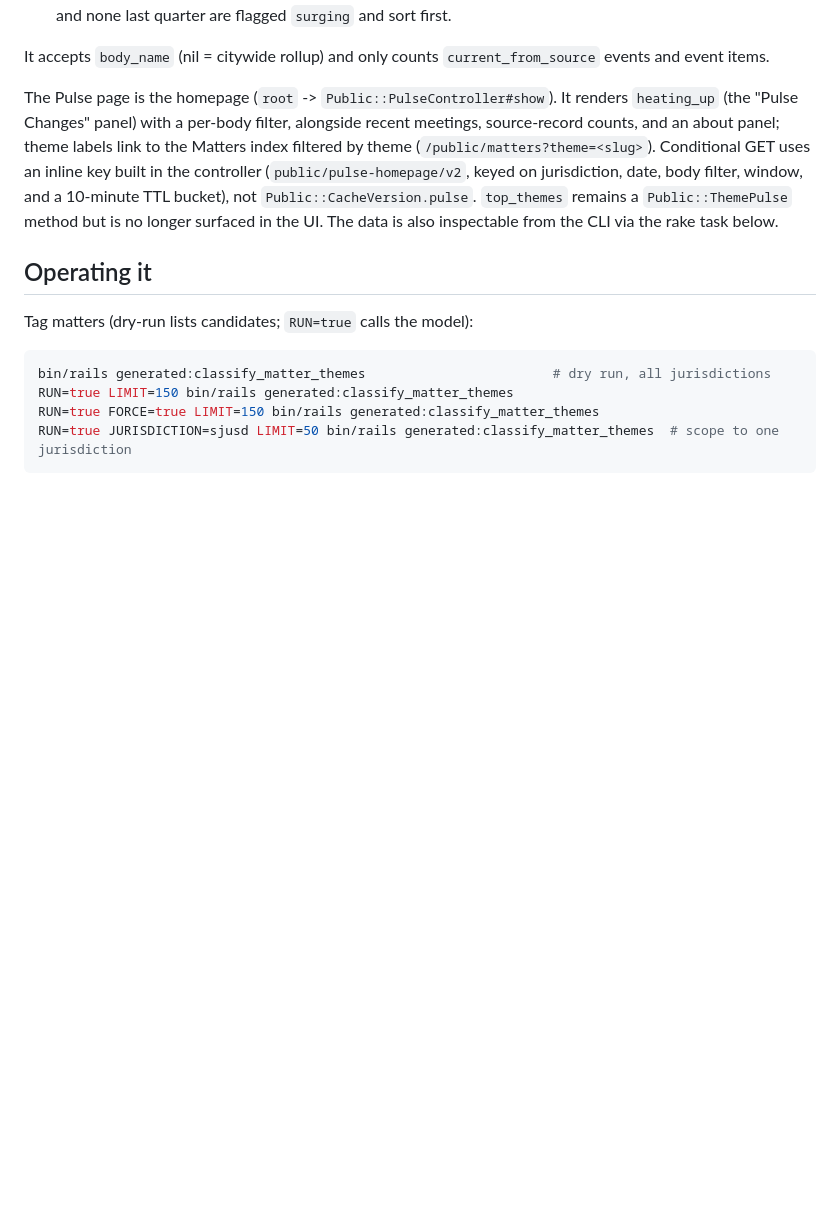
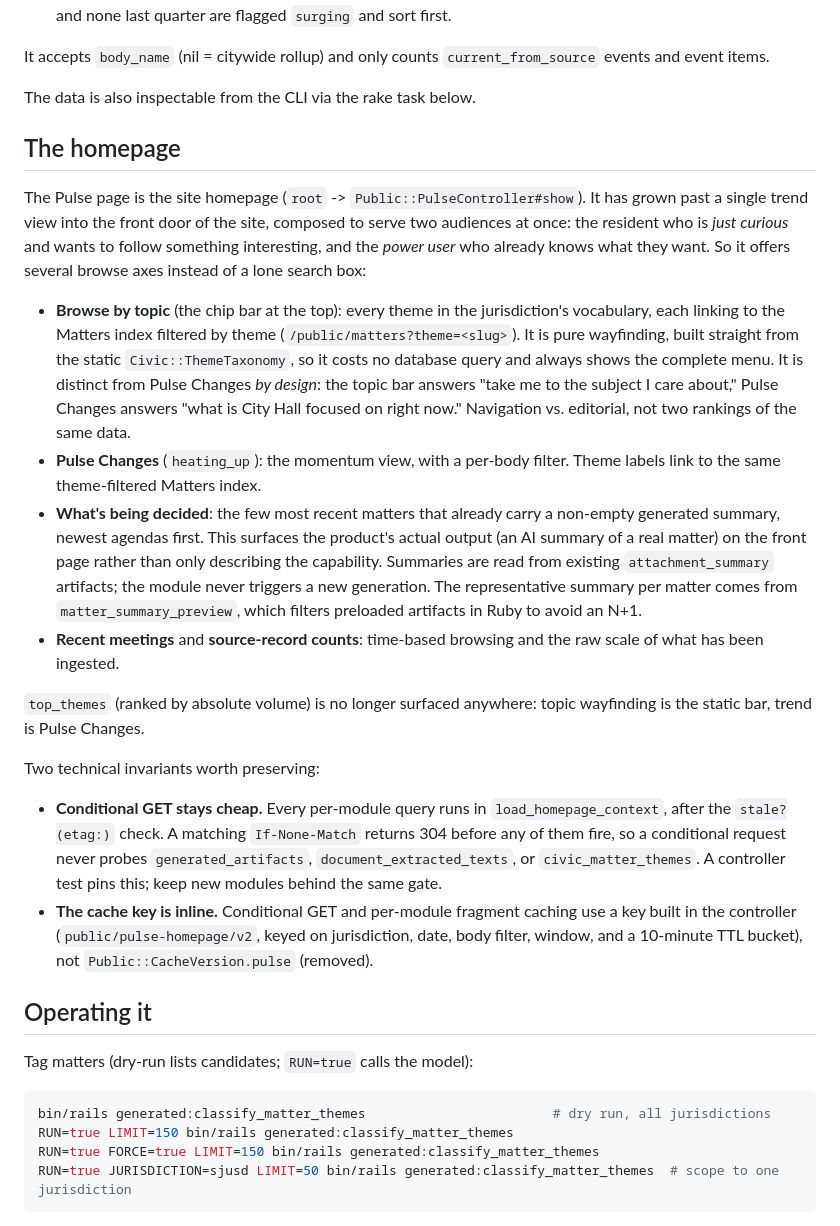
Before and after one commit to uhhuhyeah/san-jose-civic-gallery, a Markdown page: docs/pulse.md, the part around the change. GitHub-like rendering; blank space fills up the shorter version.

```diff
--- a/docs/pulse.md
+++ b/docs/pulse.md
@@ -113,15 +113,51 @@ quarter, `13.weeks`):
 It accepts `body_name` (nil = citywide rollup) and only counts
 `current_from_source` events and event items.
 
-The Pulse page is the homepage (`root` -> `Public::PulseController#show`). It
-renders `heating_up` (the "Pulse Changes" panel) with a per-body filter,
-alongside recent meetings, source-record counts, and an about panel; theme
-labels link to the Matters index filtered by theme
-(`/public/matters?theme=<slug>`). Conditional GET uses an inline key built in
-the controller (`public/pulse-homepage/v2`, keyed on jurisdiction, date, body
-filter, window, and a 10-minute TTL bucket), not `Public::CacheVersion.pulse`.
-`top_themes` remains a `Public::ThemePulse` method but is no longer surfaced in
-the UI. The data is also inspectable from the CLI via the rake task below.
+The data is also inspectable from the CLI via the rake task below.
+
+## The homepage
+
+The Pulse page is the site homepage (`root` -> `Public::PulseController#show`).
+It has grown past a single trend view into the front door of the site, composed
+to serve two audiences at once: the resident who is *just curious* and wants to
+follow something interesting, and the *power user* who already knows what they
+want. So it offers several browse axes instead of a lone search box:
+
+- **Browse by topic** (the chip bar at the top): every theme in the
+  jurisdiction's vocabulary, each linking to the Matters index filtered by theme
+  (`/public/matters?theme=<slug>`). It is pure wayfinding, built straight from
+  the static `Civic::ThemeTaxonomy`, so it costs no database query and always
+  shows the complete menu. It is distinct from Pulse Changes *by design*: the
+  topic bar answers "take me to the subject I care about," Pulse Changes answers
+  "what is City Hall focused on right now." Navigation vs. editorial, not two
+  rankings of the same data.
+- **Pulse Changes** (`heating_up`): the momentum view, with a per-body filter.
+  Theme labels link to the same theme-filtered Matters index.
+- **What's being decided**: the few most recent matters that already carry a
+  non-empty generated summary, newest agendas first. This surfaces the product's
+  actual output (an AI summary of a real matter) on the front page rather than
+  only describing the capability. Summaries are read from existing
+  `attachment_summary` artifacts; the module never triggers a new generation.
+  The representative summary per matter comes from `matter_summary_preview`,
+  which filters preloaded artifacts in Ruby to avoid an N+1.
+- **Recent meetings** and **source-record counts**: time-based browsing and the
+  raw scale of what has been ingested.
+
+`top_themes` (ranked by absolute volume) is no longer surfaced anywhere: topic
+wayfinding is the static bar, trend is Pulse Changes.
+
+Two technical invariants worth preserving:
+
+- **Conditional GET stays cheap.** Every per-module query runs in
+  `load_homepage_context`, after the `stale?(etag:)` check. A matching
+  `If-None-Match` returns 304 before any of them fire, so a conditional request
+  never probes `generated_artifacts`, `document_extracted_texts`, or
+  `civic_matter_themes`. A controller test pins this; keep new modules behind the
+  same gate.
+- **The cache key is inline.** Conditional GET and per-module fragment caching
+  use a key built in the controller (`public/pulse-homepage/v2`, keyed on
+  jurisdiction, date, body filter, window, and a 10-minute TTL bucket), not
+  `Public::CacheVersion.pulse` (removed).
 
 ## Operating it
 
```
